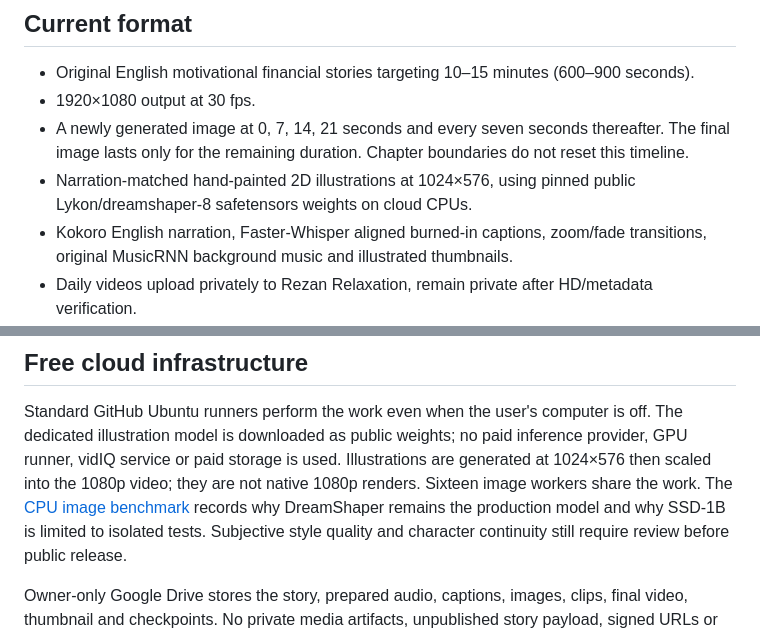
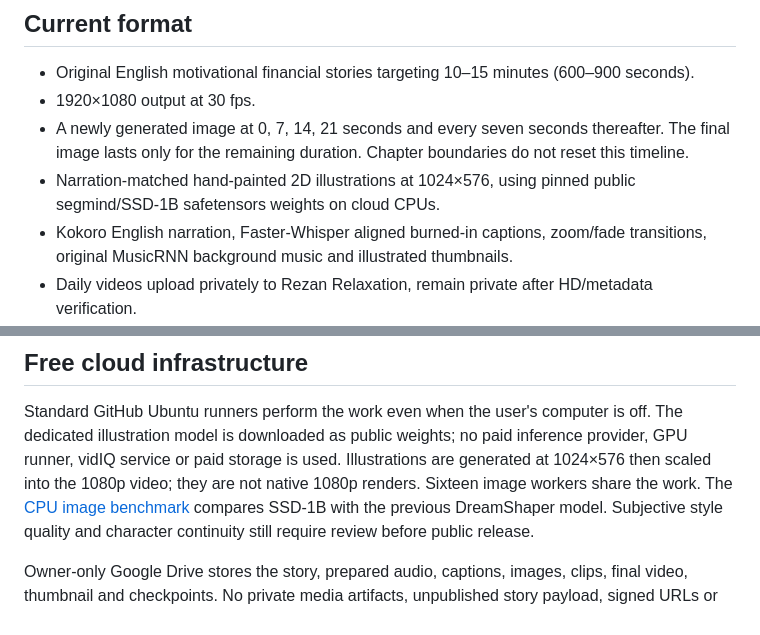
Before and after one commit to Asif-Rezan/youtube-motivation-automation, a Markdown page: README.md, 2 parts joined by grey strips. GitHub-like rendering.

Commit message:
Document SSD-1B as daily image model

```diff
--- a/README.md
+++ b/README.md
@@ -7,7 +7,7 @@
 - A newly generated image at 0, 7, 14, 21 seconds and every seven seconds thereafter.
   The final image lasts only for the remaining duration. Chapter boundaries do not reset this timeline.
 - Narration-matched hand-painted 2D illustrations at 1024×576, using pinned public
-  Lykon/dreamshaper-8 safetensors weights on cloud CPUs.
+  segmind/SSD-1B safetensors weights on cloud CPUs.
 - Kokoro English narration, Faster-Whisper aligned burned-in captions, zoom/fade
   transitions, original MusicRNN background music and illustrated thumbnails.
 - Daily videos upload privately to Rezan Relaxation, remain private after HD/metadata verification.
@@ -36,8 +36,8 @@ is off. The dedicated illustration model is downloaded as public weights; no
 paid inference provider, GPU runner, vidIQ service or paid storage is used.
 Illustrations are generated at 1024×576 then scaled into the 1080p video; they
 are not native 1080p renders. Sixteen image workers share the work. The
-[CPU image benchmark](docs/image-cpu-benchmark.md) records why DreamShaper remains
-the production model and why SSD-1B is limited to isolated tests. Subjective
+[CPU image benchmark](docs/image-cpu-benchmark.md) compares SSD-1B with the previous
+DreamShaper model. Subjective
 style quality and character continuity still require review before public release.
 
 Owner-only Google Drive stores the story, prepared audio, captions, images,
```
Also changed, not shown: docs/image-cpu-benchmark.md (+3 -3 lines).
